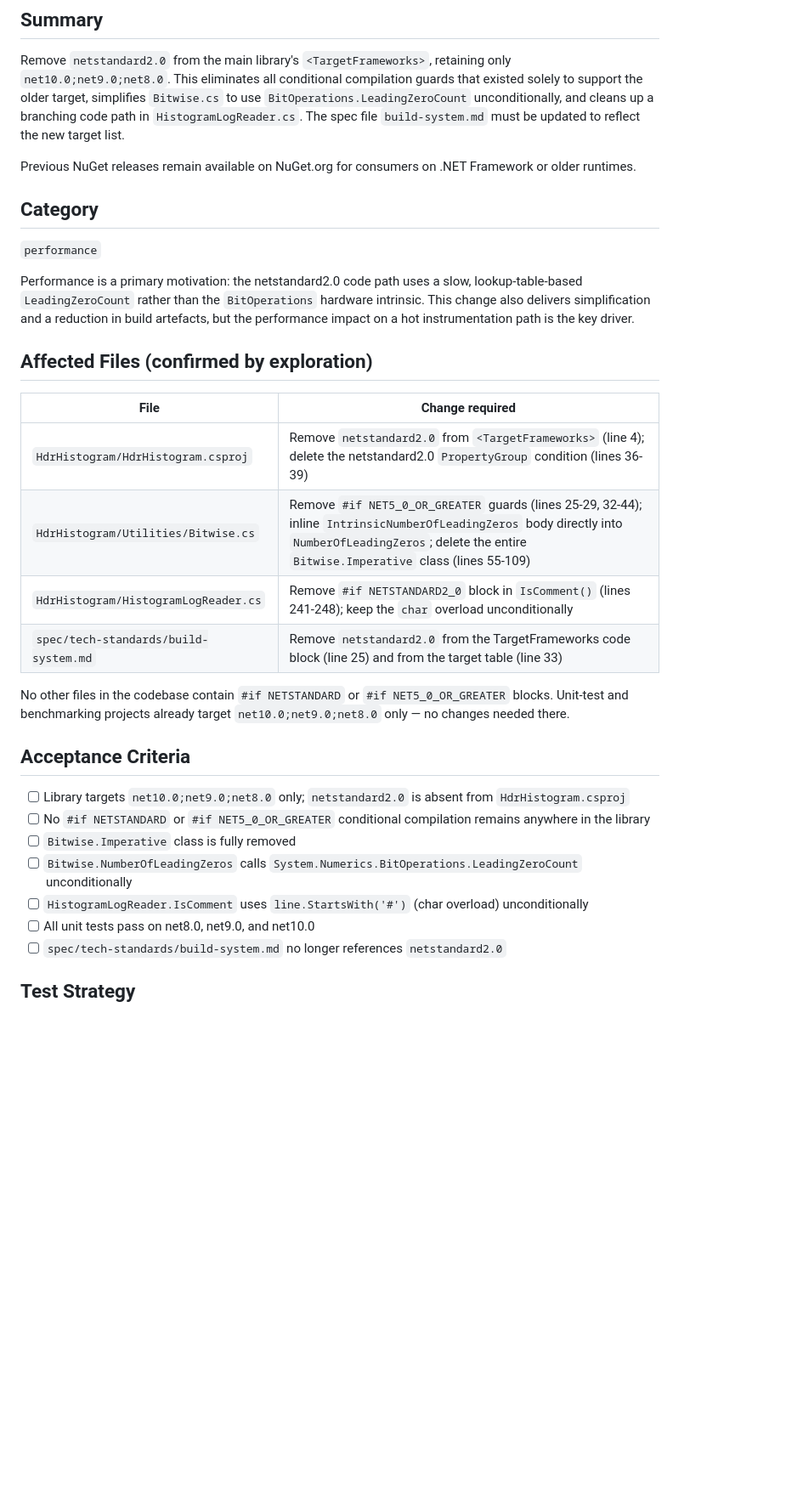
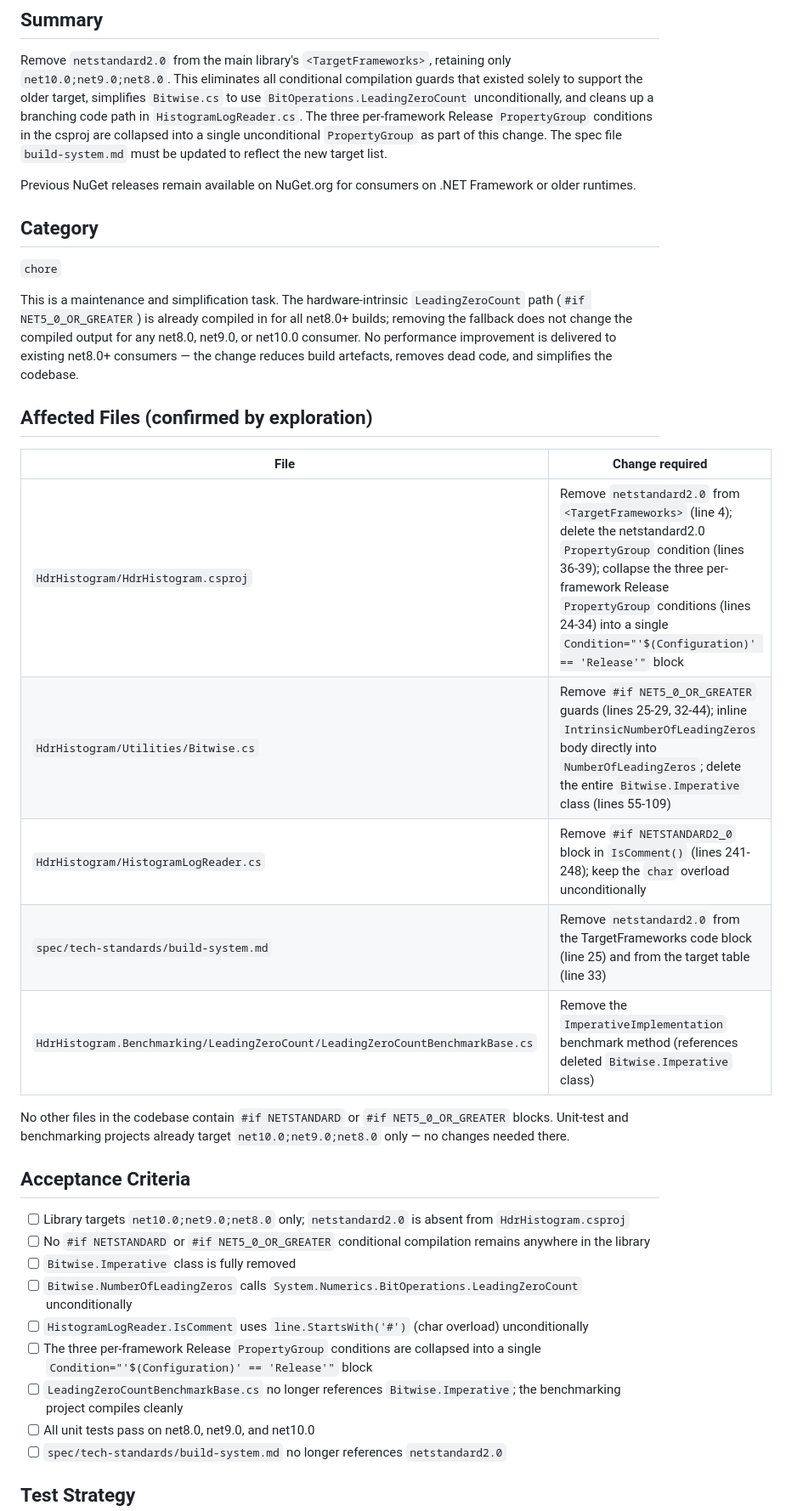
Before and after one commit to HdrHistogram/HdrHistogram.NET, a Markdown page: plan/planning/brief.md, the part around one of its changes. Shown at 85% size. Drawn GitHub-style; blank space fills up the shorter version.

```diff
--- a/plan/planning/brief.md
+++ b/plan/planning/brief.md
@@ -4,25 +4,28 @@
 
 Remove `netstandard2.0` from the main library's `<TargetFrameworks>`, retaining only `net10.0;net9.0;net8.0`.
 This eliminates all conditional compilation guards that existed solely to support the older target, simplifies `Bitwise.cs` to use `BitOperations.LeadingZeroCount` unconditionally, and cleans up a branching code path in `HistogramLogReader.cs`.
+The three per-framework Release `PropertyGroup` conditions in the csproj are collapsed into a single unconditional `PropertyGroup` as part of this change.
 The spec file `build-system.md` must be updated to reflect the new target list.
 
 Previous NuGet releases remain available on NuGet.org for consumers on .NET Framework or older runtimes.
 
 ## Category
 
-`performance`
+`chore`
 
-Performance is a primary motivation: the netstandard2.0 code path uses a slow, lookup-table-based `LeadingZeroCount` rather than the `BitOperations` hardware intrinsic.
-This change also delivers simplification and a reduction in build artefacts, but the performance impact on a hot instrumentation path is the key driver.
+This is a maintenance and simplification task.
+The hardware-intrinsic `LeadingZeroCount` path (`#if NET5_0_OR_GREATER`) is already compiled in for all net8.0+ builds; removing the fallback does not change the compiled output for any net8.0, net9.0, or net10.0 consumer.
+No performance improvement is delivered to existing net8.0+ consumers — the change reduces build artefacts, removes dead code, and simplifies the codebase.
 
 ## Affected Files (confirmed by exploration)
 
 | File | Change required |
 |------|----------------|
-| `HdrHistogram/HdrHistogram.csproj` | Remove `netstandard2.0` from `<TargetFrameworks>` (line 4); delete the netstandard2.0 `PropertyGroup` condition (lines 36-39) |
+| `HdrHistogram/HdrHistogram.csproj` | Remove `netstandard2.0` from `<TargetFrameworks>` (line 4); delete the netstandard2.0 `PropertyGroup` condition (lines 36-39); collapse the three per-framework Release `PropertyGroup` conditions (lines 24-34) into a single `Condition="'$(Configuration)' == 'Release'"` block |
 | `HdrHistogram/Utilities/Bitwise.cs` | Remove `#if NET5_0_OR_GREATER` guards (lines 25-29, 32-44); inline `IntrinsicNumberOfLeadingZeros` body directly into `NumberOfLeadingZeros`; delete the entire `Bitwise.Imperative` class (lines 55-109) |
 | `HdrHistogram/HistogramLogReader.cs` | Remove `#if NETSTANDARD2_0` block in `IsComment()` (lines 241-248); keep the `char` overload unconditionally |
 | `spec/tech-standards/build-system.md` | Remove `netstandard2.0` from the TargetFrameworks code block (line 25) and from the target table (line 33) |
+| `HdrHistogram.Benchmarking/LeadingZeroCount/LeadingZeroCountBenchmarkBase.cs` | Remove the `ImperativeImplementation` benchmark method (references deleted `Bitwise.Imperative` class) |
 
 No other files in the codebase contain `#if NETSTANDARD` or `#if NET5_0_OR_GREATER` blocks.
 Unit-test and benchmarking projects already target `net10.0;net9.0;net8.0` only — no changes needed there.
@@ -34,6 +37,8 @@ Unit-test and benchmarking projects already target `net10.0;net9.0;net8.0` only
 - [ ] `Bitwise.Imperative` class is fully removed
 - [ ] `Bitwise.NumberOfLeadingZeros` calls `System.Numerics.BitOperations.LeadingZeroCount` unconditionally
 - [ ] `HistogramLogReader.IsComment` uses `line.StartsWith('#')` (char overload) unconditionally
+- [ ] The three per-framework Release `PropertyGroup` conditions are collapsed into a single `Condition="'$(Configuration)' == 'Release'"` block
+- [ ] `LeadingZeroCountBenchmarkBase.cs` no longer references `Bitwise.Imperative`; the benchmarking project compiles cleanly
 - [ ] All unit tests pass on net8.0, net9.0, and net10.0
 - [ ] `spec/tech-standards/build-system.md` no longer references `netstandard2.0`
 
```
Also changed, not shown: other parts of plan/planning/brief.md (+1 -50 lines), plan/planning/brief-review.md (deleted, +0 -82 lines).
